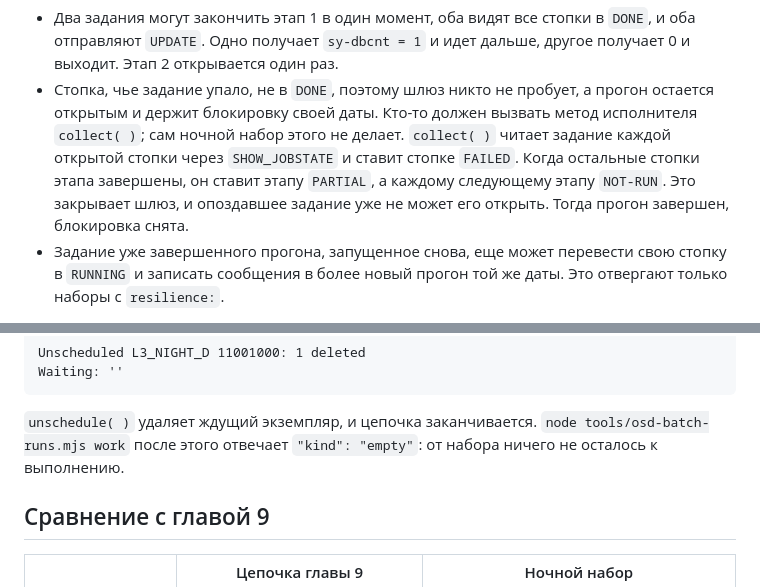
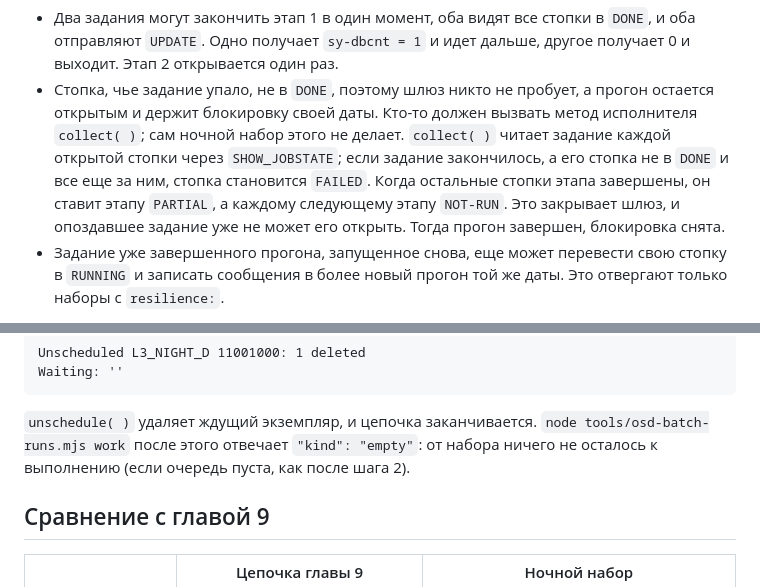
Before and after one commit to oisee/osg-demo, a Markdown page: book/ru/16-orchestration.md, 2 parts joined by grey strips. Rendered like a GitHub page.

Commit message:
Chapter 16: collect( ) fails a pile only while it is still its job's; the empty queue after unschedule (critic's notes)
Co-Authored-By: Claude Opus 5.5 (1M context) <noreply@anthropic.com>
Claude-Session: https://claude.ai/code/session_018Djywwje7kdEq6CEr4LG73

```diff
--- a/book/ru/16-orchestration.md
+++ b/book/ru/16-orchestration.md
@@ -236,8 +236,9 @@ open-steamgate (раздел «The worklist and the gate»), и их прове
 - Стопка, чье задание упало, не в `DONE`, поэтому шлюз никто не пробует, а
   прогон остается открытым и держит блокировку своей даты. Кто-то должен
   вызвать метод исполнителя `collect( )`; сам ночной набор этого не делает.
-  `collect( )` читает задание каждой открытой стопки через `SHOW_JOBSTATE` и
-  ставит стопке `FAILED`. Когда остальные стопки этапа завершены, он ставит
+  `collect( )` читает задание каждой открытой стопки через `SHOW_JOBSTATE`;
+  если задание закончилось, а его стопка не в `DONE` и все еще за ним, стопка
+  становится `FAILED`. Когда остальные стопки этапа завершены, он ставит
   этапу `PARTIAL`, а каждому следующему этапу `NOT-RUN`. Это закрывает шлюз,
   и опоздавшее задание уже не может его открыть. Тогда прогон завершен,
   блокировка снята.
@@ -277,7 +278,8 @@ Waiting: ''
 
 `unschedule( )` удаляет ждущий экземпляр, и цепочка заканчивается.
 `node tools/osd-batch-runs.mjs work` после этого отвечает `"kind": "empty"`:
-от набора ничего не осталось к выполнению.
+от набора ничего не осталось к выполнению (если очередь пуста, как после
+шага 2).
 
 ## Сравнение с главой 9
 
```
Also changed, not shown: book/16-orchestration.md (+3 -2 lines).
